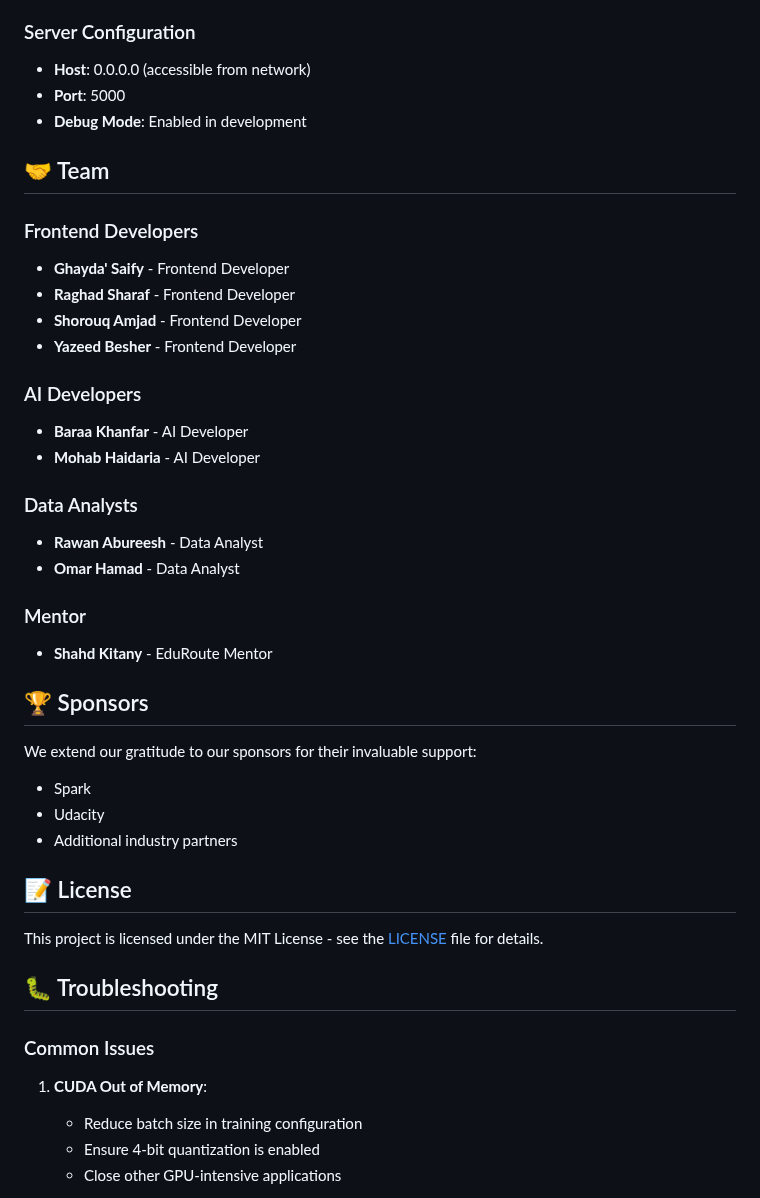
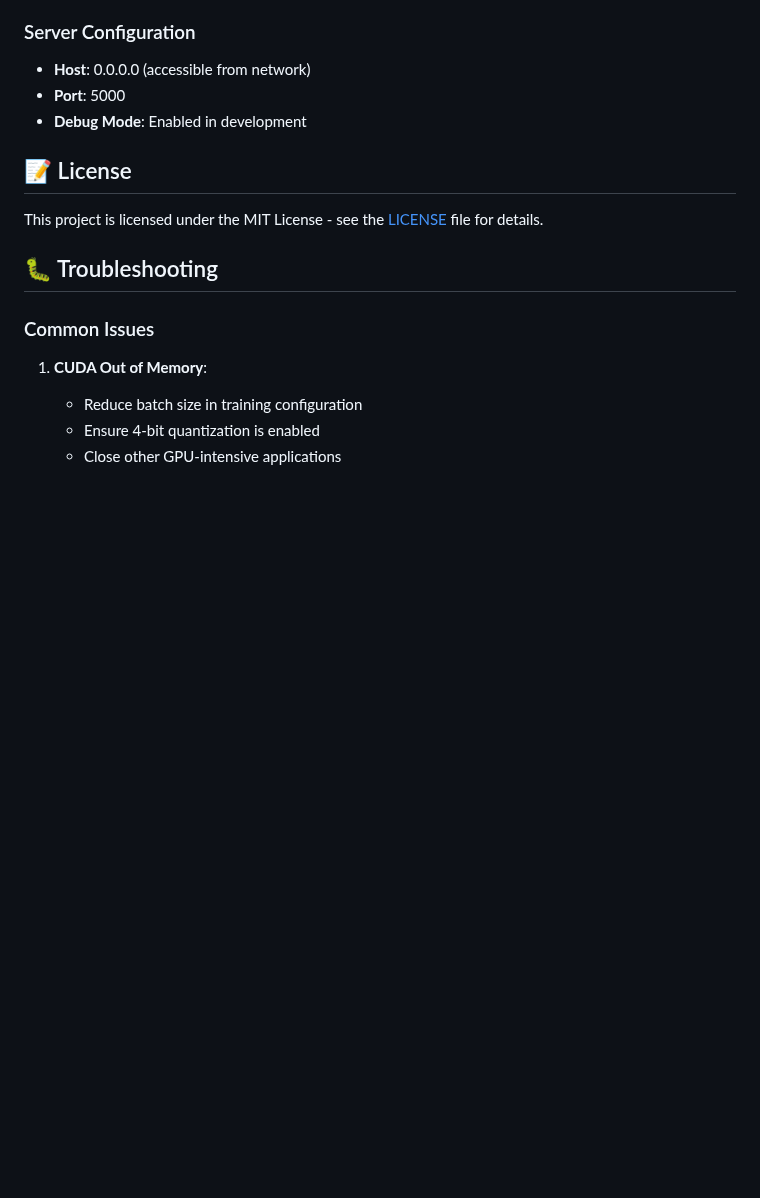
Before and after one commit to baraakh30/EduRoute, a Markdown page: README.md, the part around the change. Drawn GitHub-style; blank space fills up the shorter version.

```diff
--- a/README.md
+++ b/README.md
@@ -190,32 +190,6 @@ python qwentesting.py
 - **Port**: 5000
 - **Debug Mode**: Enabled in development
 
-## 🤝 Team
-
-### Frontend Developers
-- **Ghayda' Saify** - Frontend Developer
-- **Raghad Sharaf** - Frontend Developer
-- **Shorouq Amjad** - Frontend Developer
-- **Yazeed Besher** - Frontend Developer
-
-### AI Developers
-- **Baraa Khanfar** - AI Developer
-- **Mohab Haidaria** - AI Developer
-
-### Data Analysts
-- **Rawan Abureesh** - Data Analyst
-- **Omar Hamad** - Data Analyst
-
-### Mentor
-- **Shahd Kitany** - EduRoute Mentor
-
-## 🏆 Sponsors
-
-We extend our gratitude to our sponsors for their invaluable support:
-- Spark
-- Udacity
-- Additional industry partners
-
 ## 📝 License
 
 This project is licensed under the MIT License - see the [LICENSE](LICENSE) file for details.
```
